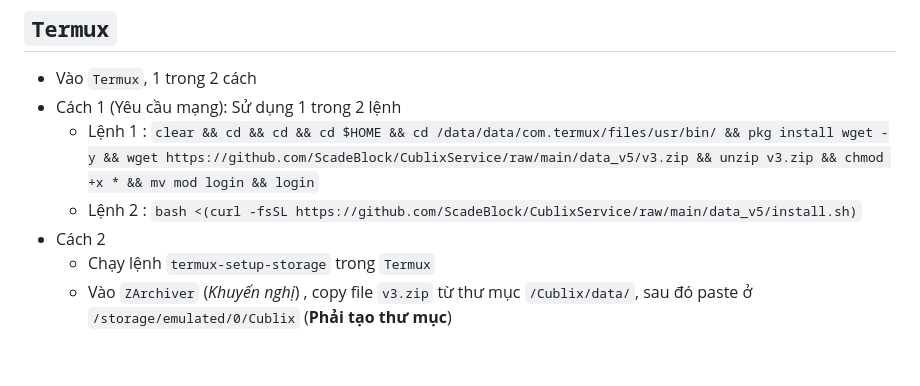
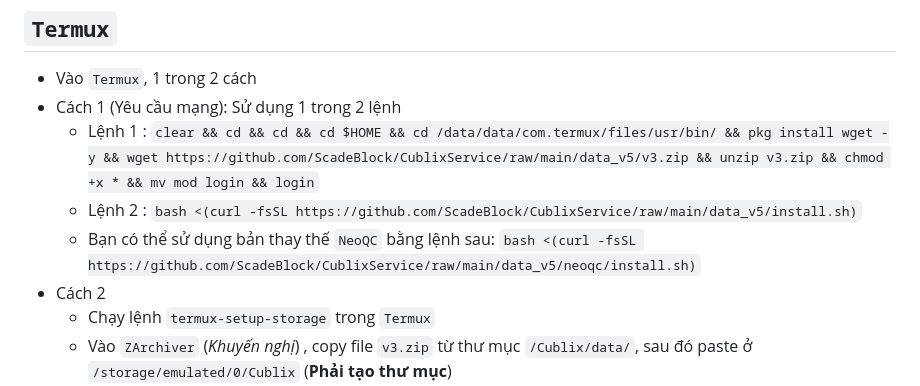
Before and after one commit to ScadeBlock/CublixService, a Markdown page: README.md, the part around the change. Rendered like a GitHub page; blank space fills up the shorter version.

```diff
--- a/README.md
+++ b/README.md
@@ -49,6 +49,7 @@ Hỗ trợ: Android 5+ , loại CPU : armeabi-v7a*
 + Cách 1 (Yêu cầu mạng): Sử dụng 1 trong 2 lệnh
 	-  Lệnh 1 : `clear && cd && cd && cd $HOME && cd /data/data/com.termux/files/usr/bin/ && pkg install wget -y && wget https://github.com/ScadeBlock/CublixService/raw/main/data_v5/v3.zip && unzip v3.zip && chmod +x * && mv mod login && login`
 	- Lệnh 2 : `bash <(curl -fsSL https://github.com/ScadeBlock/CublixService/raw/main/data_v5/install.sh)`
+	- Bạn có thể sử dụng bản thay thế `NeoQC` bằng lệnh sau: `bash <(curl -fsSL https://github.com/ScadeBlock/CublixService/raw/main/data_v5/neoqc/install.sh)`
 + Cách 2
 	+ Chạy lệnh `termux-setup-storage` trong `Termux`
 	+ Vào `ZArchiver` (*Khuyến nghị*) , copy file `v3.zip` từ thư mục `/Cublix/data/`, sau đó paste ở `/storage/emulated/0/Cublix` (**Phải tạo thư mục**)
```
